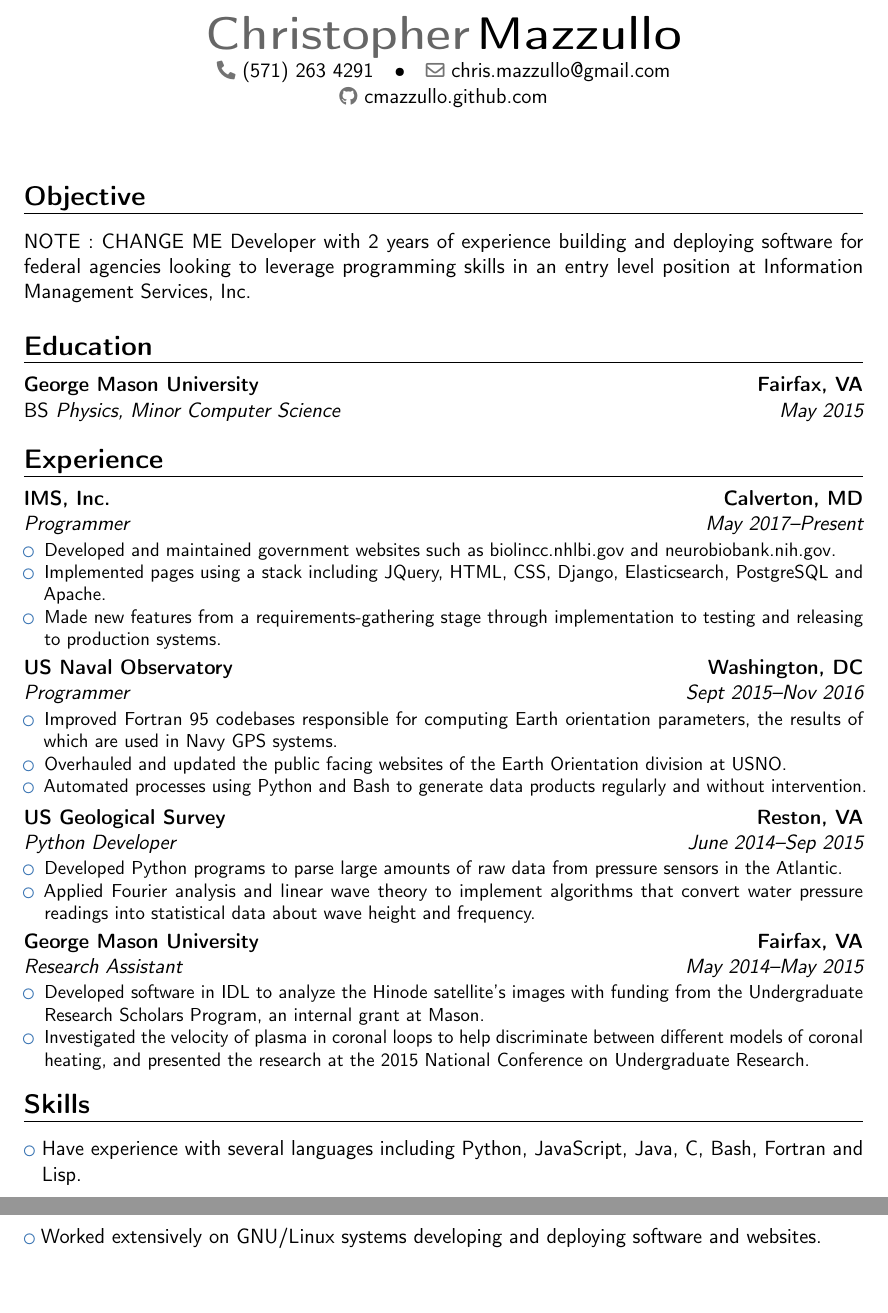
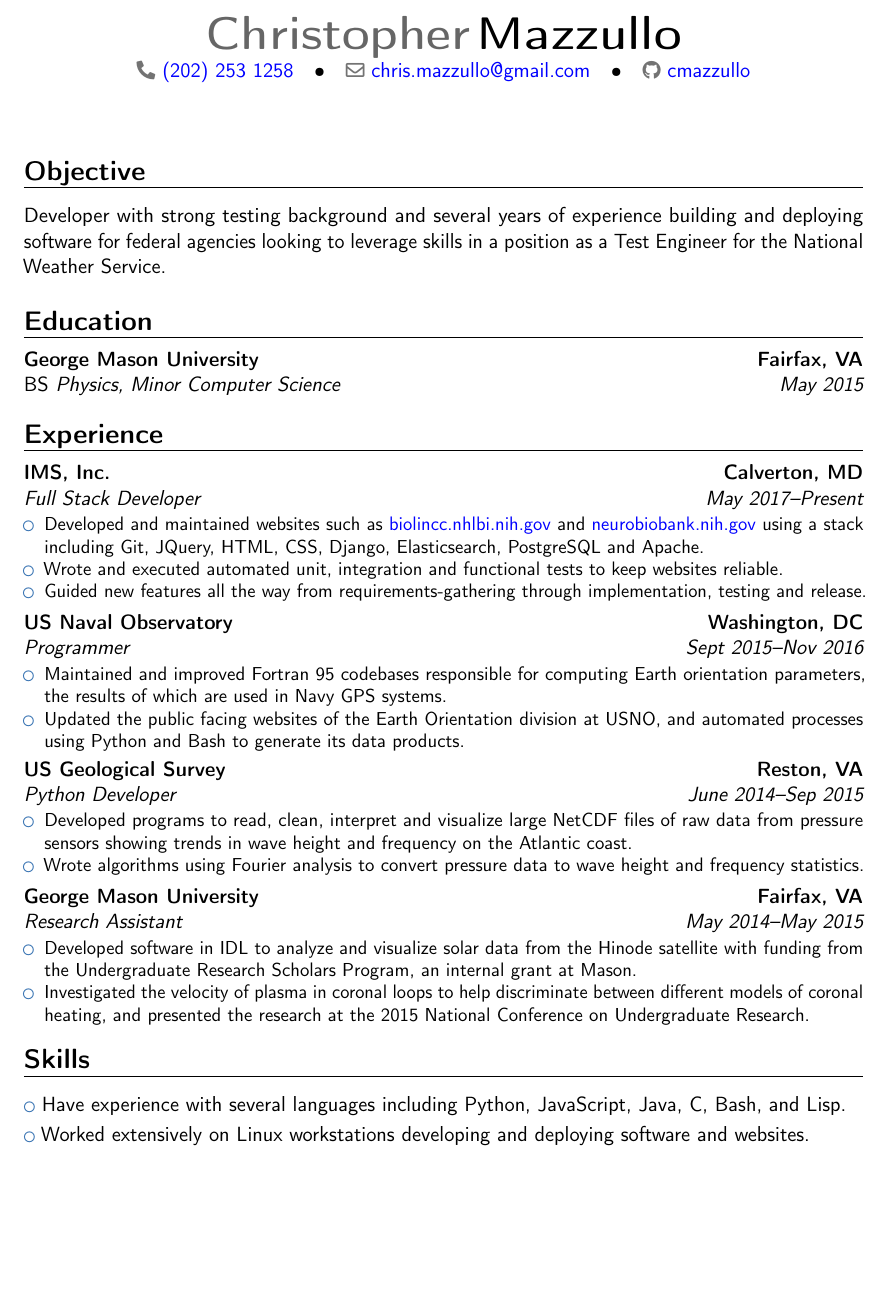
Before and after one commit to cmazzullo/resume, a LaTeX CV (resume.tex): two parts of pages 1 and 2 of 2 before the commit and part of the page after it, the two joined at a grey line, cut so that both start at the same text, the shorter picture padded with empty space. Compiled offline with pdfLaTeX.

Commit message:
Reworded sections, updated objective, made working links

```diff
--- a/resume.tex
+++ b/resume.tex
@@ -3,18 +3,17 @@
 % This is the definitive source code of my resume, all of the other
 % files in this folder are compiled from it.
 
-\documentclass[11pt,a4paper,sans]{moderncv}
+\documentclass[11pt,a4paper,sans,colorlinks,urlcolor=blue]{moderncv}
 \moderncvstyle{banking} % style options: 'casual', 'classic', 'oldstyle', 'banking'
 \moderncvcolor{blue}
 \usepackage[scale=0.75]{geometry} % adjust the page margins
 
-
 % PERSONAL DATA
 
 \name{Christopher}{Mazzullo}
-\phone{(571)~263~4291}
+\phone{(202)~253~1258}
 \email{chris.mazzullo@gmail.com}
-\social[github]{cmazzullo.github.com}
+\social[github]{cmazzullo}
 
 
 % CONTENT
@@ -26,10 +25,10 @@
 
 \section{Objective}
 \cvitem{} {
-  NOTE : CHANGE ME
-  Developer with 2 years of experience building and deploying software
-  for federal agencies looking to leverage programming skills in an
-  entry level position at Information Management Services, Inc.
+  Developer with strong testing background and several years of
+  experience building and deploying software for federal agencies
+  looking to leverage skills in a position as a Test Engineer for the
+  National Weather Service.
 }
 
 
@@ -39,41 +38,43 @@
 
 \section{Experience}
 
-\cventry{May 2017--Present}{Programmer}{IMS, Inc.}{Calverton, MD}{}{
+\cventry{May 2017--Present}{Full Stack Developer}{IMS, Inc.}{Calverton, MD}{}{
   \begin{itemize}
-  \item Developed and maintained government websites such as
-    biolincc.nhlbi.gov and neurobiobank.nih.gov.
-  \item Implemented pages using a stack including JQuery, HTML, CSS,
-    Django, Elasticsearch, PostgreSQL and Apache.
-  \item Made new features from a requirements-gathering stage
-    through implementation to testing and releasing to production systems.
+  \item Developed and maintained websites such as
+    \href{biolincc.nhlbi.nih.gov}{biolincc.nhlbi.nih.gov} and
+    \href{neurobiobank.nih.gov}{neurobiobank.nih.gov} using a stack
+    including Git, JQuery, HTML, CSS, Django, Elasticsearch,
+    PostgreSQL and Apache.
+  \item Wrote and executed automated unit, integration and
+    functional tests to keep websites reliable.
+  \item Guided new features all the way from requirements-gathering
+    through implementation, testing and release.
   \end{itemize}
 }
 
 \cventry{Sept 2015--Nov 2016}{Programmer}{US Naval Observatory}{Washington, DC}{}{
   \begin{itemize}
-  \item Improved Fortran 95 codebases responsible for computing
+  \item Maintained and improved Fortran 95 codebases responsible for computing
     Earth orientation parameters, the results of which are used in Navy GPS systems.
-  \item Overhauled and updated the public facing websites of the Earth
-    Orientation division at USNO.
-  \item Automated processes using Python and Bash to generate data
-    products regularly and without intervention.
+  \item Updated the public facing websites of the Earth Orientation
+    division at USNO, and automated processes using Python and Bash to
+    generate its data products.
 \end{itemize}}
 
 \cventry{June 2014--Sep 2015}{Python Developer}{US Geological Survey}{Reston, VA}{}{
   \begin{itemize}
-  \item Developed Python programs to parse large amounts of raw data
-    from pressure sensors in the Atlantic.
-  \item Applied Fourier analysis and linear wave theory to implement
-    algorithms that convert water pressure readings into statistical
-    data about wave height and frequency.
+  \item Developed programs to read, clean, interpret and visualize large
+    NetCDF files of raw data from pressure sensors showing trends in wave
+    height and frequency on the Atlantic coast.
+  \item Wrote algorithms using Fourier analysis to convert pressure data to wave
+    height and frequency statistics.
 \end{itemize}}
 
 \cventry{May 2014--May 2015}{Research Assistant}{George Mason University}{Fairfax, VA}{}{
   \begin{itemize}
-  \item Developed software in IDL to analyze the Hinode satellite's
-    images with funding from the Undergraduate Research Scholars
-    Program, an internal grant at Mason.
+  \item Developed software in IDL to analyze and visualize solar data
+    from the Hinode satellite with funding from the Undergraduate
+    Research Scholars Program, an internal grant at Mason.
   \item Investigated the velocity of plasma in coronal loops to help
     discriminate between different models of coronal heating, and
     presented the research at the 2015 National Conference on
@@ -84,10 +85,10 @@
 \section{Skills}
 \cvlistitem{
   Have experience with several languages including Python, JavaScript, Java, C,
-  Bash, Fortran and Lisp.
+  Bash, and Lisp.
 }
 \cvlistitem{
-  Worked extensively on GNU/Linux systems developing and deploying
+  Worked extensively on Linux workstations developing and deploying
   software and websites.
 }
 
```
